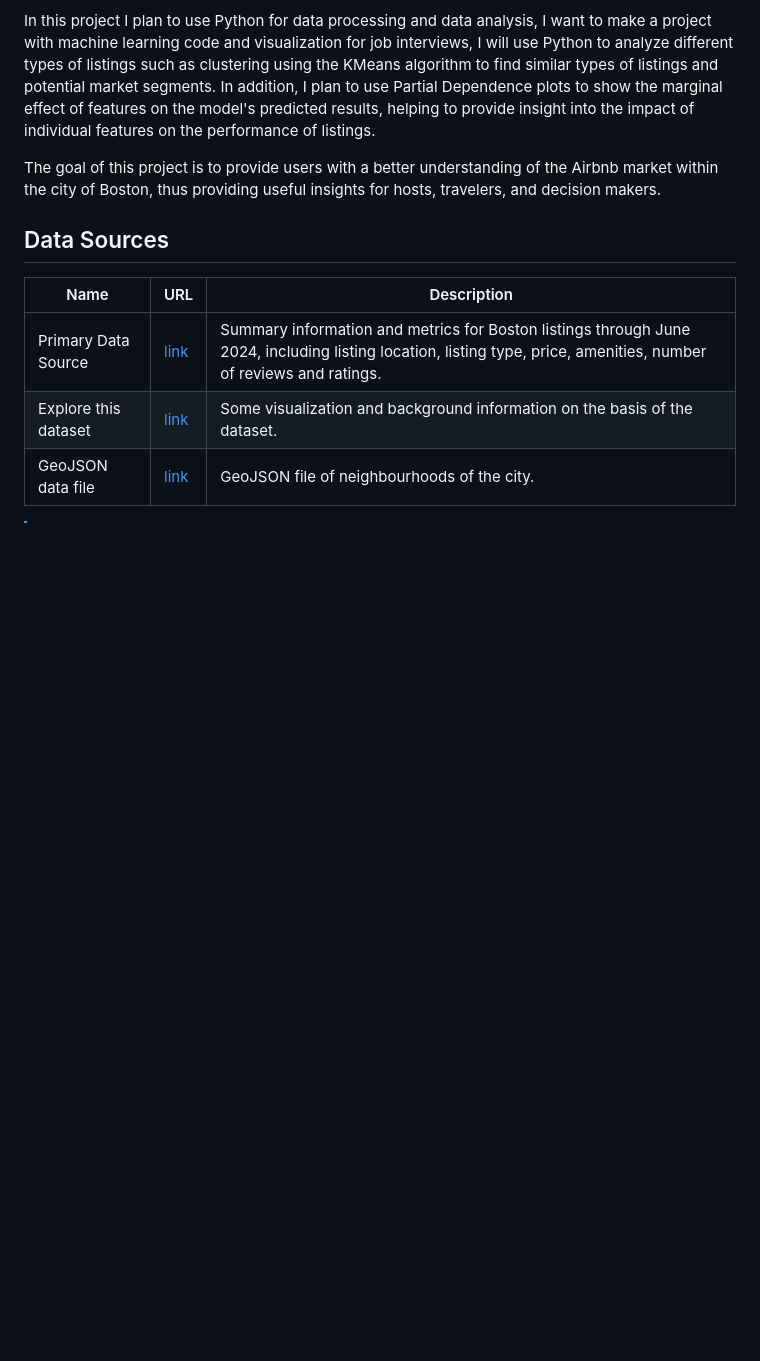
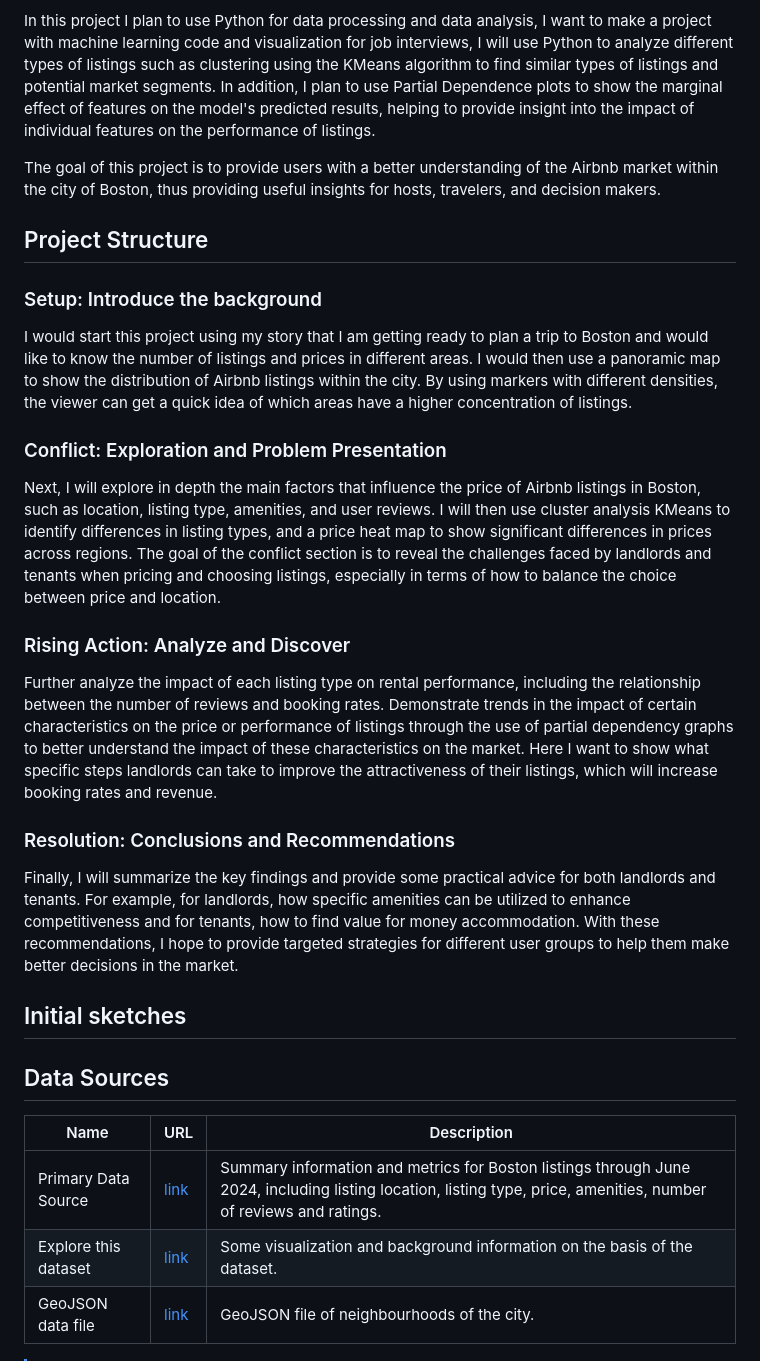
Before and after one commit to Ray1208xxxx/Ray-Zeng-Portfolio, a Markdown page: final-project-part-one.md, the part around the change printed below. GitHub-like rendering; blank space fills up the shorter version.

```diff
--- a/final-project-part-one.md
+++ b/final-project-part-one.md
@@ -8,6 +8,21 @@ My project will use data from Inside Airbnb to explore the distribution of Airbn
 In this project I plan to use Python for data processing and data analysis, I want to make a project with machine learning code and visualization for job interviews, I will use Python to analyze different types of listings such as clustering using the KMeans algorithm to find similar types of listings and potential market segments. In addition, I plan to use Partial Dependence plots to show the marginal effect of features on the model's predicted results, helping to provide insight into the impact of individual features on the performance of listings.
 
 The goal of this project is to provide users with a better understanding of the Airbnb market within the city of Boston, thus providing useful insights for hosts, travelers, and decision makers.
+
+## Project Structure
+### Setup: Introduce the background
+I would start this project using my story that I am getting ready to plan a trip to Boston and would like to know the number of listings and prices in different areas. I would then use a panoramic map to show the distribution of Airbnb listings within the city. By using markers with different densities, the viewer can get a quick idea of which areas have a higher concentration of listings.
+
+### Conflict: Exploration and Problem Presentation
+Next, I will explore in depth the main factors that influence the price of Airbnb listings in Boston, such as location, listing type, amenities, and user reviews. I will then use cluster analysis KMeans to identify differences in listing types, and a price heat map to show significant differences in prices across regions. The goal of the conflict section is to reveal the challenges faced by landlords and tenants when pricing and choosing listings, especially in terms of how to balance the choice between price and location.
+
+### Rising Action: Analyze and Discover
+Further analyze the impact of each listing type on rental performance, including the relationship between the number of reviews and booking rates. Demonstrate trends in the impact of certain characteristics on the price or performance of listings through the use of partial dependency graphs to better understand the impact of these characteristics on the market. Here I want to show what specific steps landlords can take to improve the attractiveness of their listings, which will increase booking rates and revenue.
+
+### Resolution: Conclusions and Recommendations
+Finally, I will summarize the key findings and provide some practical advice for both landlords and tenants. For example, for landlords, how specific amenities can be utilized to enhance competitiveness and for tenants, how to find value for money accommodation. With these recommendations, I hope to provide targeted strategies for different user groups to help them make better decisions in the market.
+
+## Initial sketches
 
 ## Data Sources
 | Name                 | URL | Description |
```
Also changed, not shown: other parts of final-project-part-one.md (+1 -1 lines).
